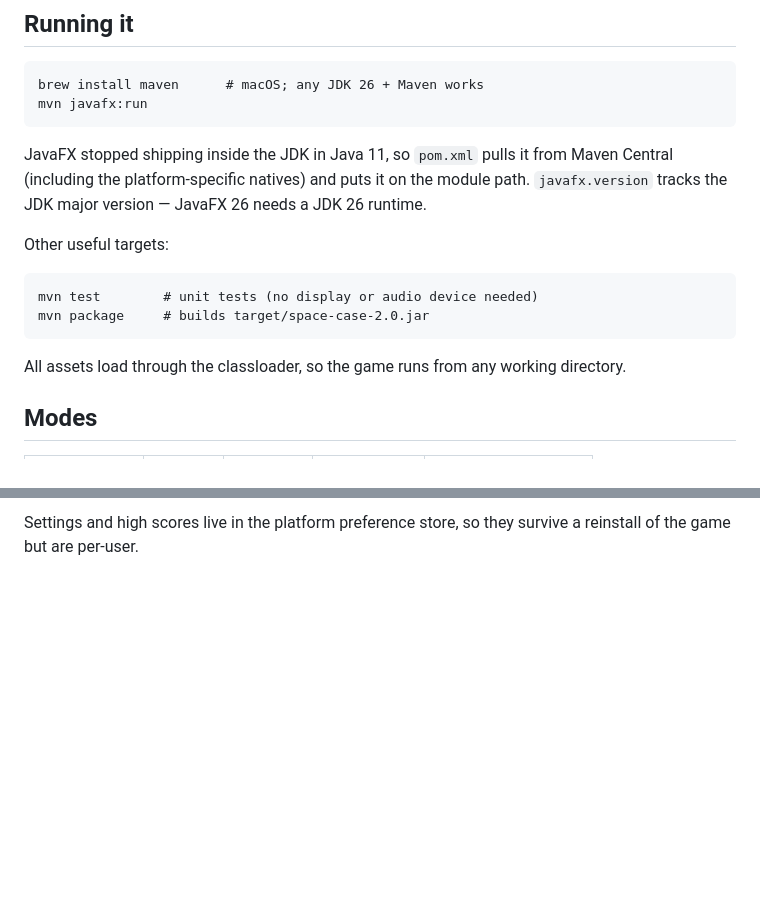
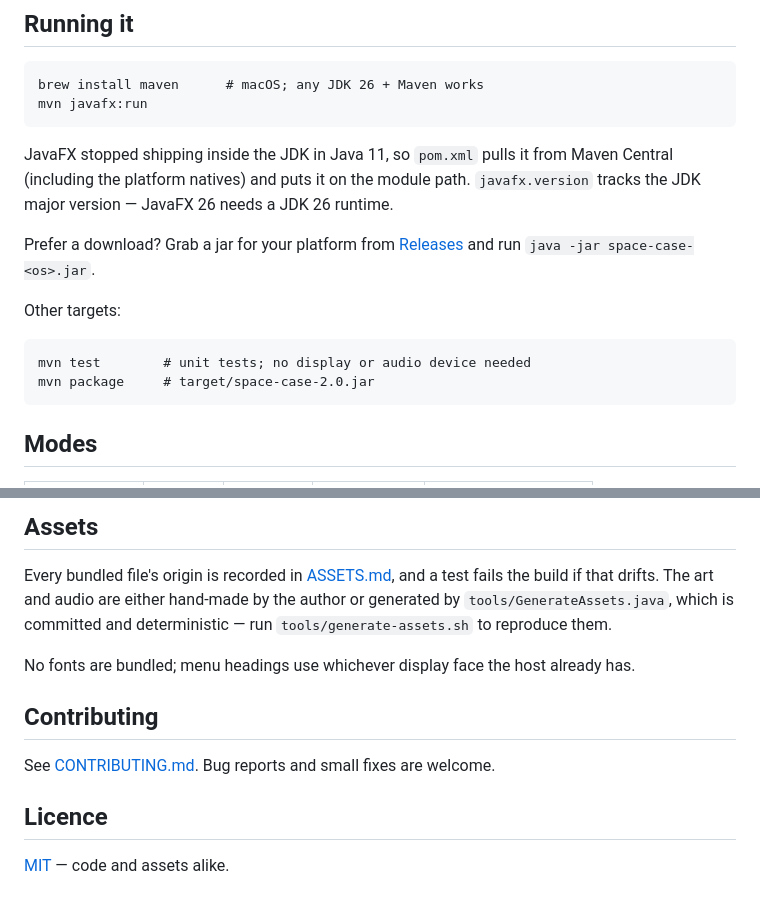
Before and after one commit to hashjaco/Space-Wars, a Markdown page: README.md, 2 parts joined by grey strips. Drawn GitHub-style; blank space fills up the shorter version.

```diff
--- a/README.md
+++ b/README.md
@@ -10,15 +25,16 @@ engine from scratch.
     mvn javafx:run
 
 JavaFX stopped shipping inside the JDK in Java 11, so `pom.xml` pulls it from Maven Central
-(including the platform-specific natives) and puts it on the module path. `javafx.version` tracks
-the JDK major version — JavaFX 26 needs a JDK 26 runtime.
+(including the platform natives) and puts it on the module path. `javafx.version` tracks the JDK major
+version — JavaFX 26 needs a JDK 26 runtime.
 
-Other useful targets:
+Prefer a download? Grab a jar for your platform from
+[Releases](https://github.com/hashjaco/Space-Wars/releases) and run `java -jar space-case-<os>.jar`.
 
-    mvn test        # unit tests (no display or audio device needed)
-    mvn package     # builds target/space-case-2.0.jar
+Other targets:
 
-All assets load through the classloader, so the game runs from any working directory.
+    mvn test        # unit tests; no display or audio device needed
+    mvn package     # target/space-case-2.0.jar
 
 ## Modes
 
@@ -74,3 +101,17 @@ Two invariants worth knowing before changing the engine:
 
-Settings and high scores live in the platform preference store, so they survive a reinstall of the
-game but are per-user.
+## Assets
+
+Every bundled file's origin is recorded in [ASSETS.md](ASSETS.md), and a test fails the build if that
+drifts. The art and audio are either hand-made by the author or generated by
+`tools/GenerateAssets.java`, which is committed and deterministic — run
+`tools/generate-assets.sh` to reproduce them.
+
+No fonts are bundled; menu headings use whichever display face the host already has.
+
+## Contributing
+
+See [CONTRIBUTING.md](CONTRIBUTING.md). Bug reports and small fixes are welcome.
+
+## Licence
+
+[MIT](LICENSE) — code and assets alike.
```
Also changed, not shown: other parts of README.md (+45 -19 lines), CODE_OF_CONDUCT.md (added, +48 -0 lines), CONTRIBUTING.md (added, +68 -0 lines), docs/screenshots/battle.png (added), docs/screenshots/boss.png (added), docs/screenshots/help.png (added), docs/screenshots/single-player.png (added), docs/screenshots/start-menu.png (added), 9 other files.
